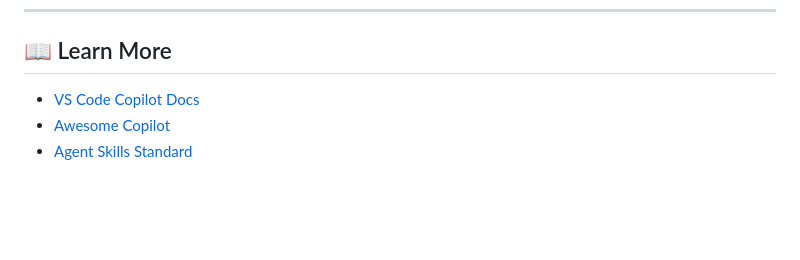
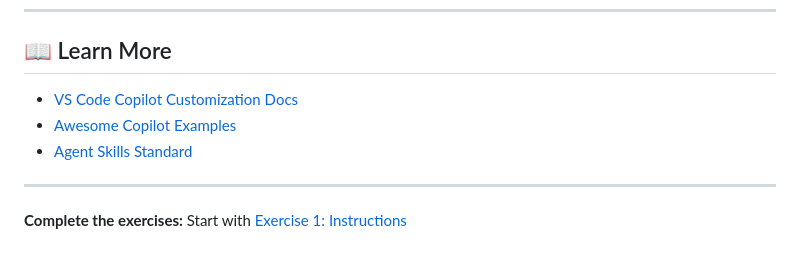
Before and after one commit to prasann/gh-copilot-lab, a Markdown page: QUICK_REFERENCE.md, the part around the change printed below. Drawn GitHub-style; blank space fills up the shorter version.

```diff
--- a/QUICK_REFERENCE.md
+++ b/QUICK_REFERENCE.md
@@ -156,6 +149,10 @@
 
 ## 📖 Learn More
 
-- [VS Code Copilot Docs](https://code.visualstudio.com/docs/copilot/customization/overview)
-- [Awesome Copilot](https://github.com/github/awesome-copilot)
+- [VS Code Copilot Customization Docs](https://code.visualstudio.com/docs/copilot/customization/overview)
+- [Awesome Copilot Examples](https://github.com/github/awesome-copilot)
 - [Agent Skills Standard](https://agentskills.io/)
+
+---
+
+**Complete the exercises:** Start with [Exercise 1: Instructions](exercises/01-instructions.md)
```
Also changed, not shown: other parts of QUICK_REFERENCE.md (+86 -93 lines).
